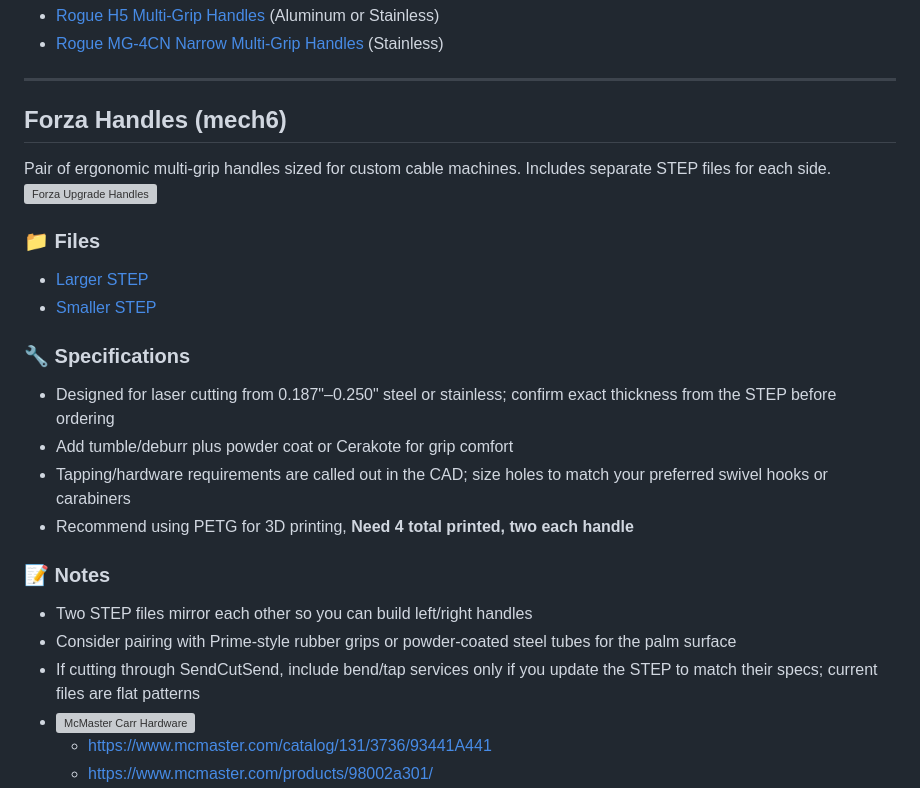
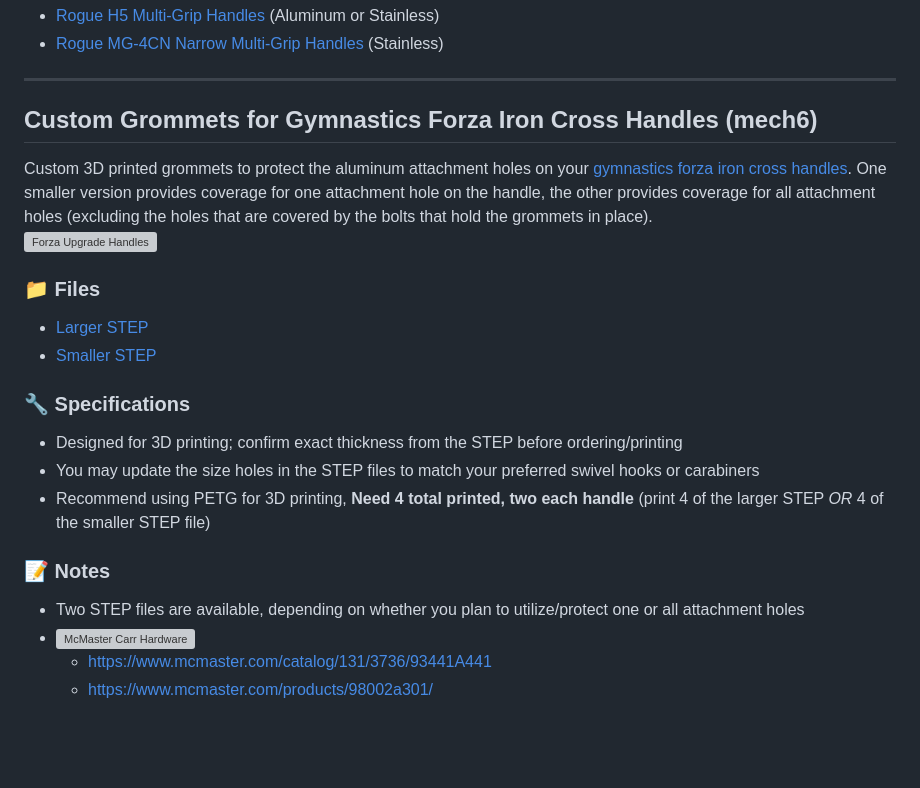
Before and after one commit to laynemag/HomeGymDIY, a Markdown page: handles/README.md, the part around the change. GitHub-like rendering; blank space fills up the shorter version; grey boxes are pictures that could not be loaded.

Commit message:
Update README.md for gymnastics forza custom grommets
Several changes throughout to clarify the details on the custom 3d printed grommets, designed by mech6, for the Gymnastics Forza iron cross handles

```diff
--- a/handles/README.md
+++ b/handles/README.md
@@ -78,9 +78,9 @@ Choose from Rogue Fitness (Aluminum recommended for lighter weight):
 
 ---
 
-## Forza Handles (mech6)
+## Custom Grommets for Gymnastics Forza Iron Cross Handles (mech6)
 
-Pair of ergonomic multi-grip handles sized for custom cable machines. Includes separate STEP files for each side.
+Custom 3D printed grommets to protect the aluminum attachment holes on your [gymnastics forza iron cross handles](https://store.gymnasticsforza.com/products/gymnastics-forza-iron-cross-system).  One smaller version provides coverage for one attachment hole on the handle, the other provides coverage for all attachment holes (excluding the holes that are covered by the bolts that hold the grommets in place).
 ![Forza Upgrade Handles](mech6/forza-upgrade-parts.jpg)
 
 ### 📁 Files
@@ -90,16 +90,13 @@ Pair of ergonomic multi-grip handles sized for custom cable machines. Includes s
 
 ### 🔧 Specifications
 
-- Designed for laser cutting from 0.187"–0.250" steel or stainless; confirm exact thickness from the STEP before ordering
-- Add tumble/deburr plus powder coat or Cerakote for grip comfort
-- Tapping/hardware requirements are called out in the CAD; size holes to match your preferred swivel hooks or carabiners
-- Recommend using PETG for 3D printing, **Need 4 total printed, two each handle**
+- Designed for 3D printing; confirm exact thickness from the STEP before ordering/printing
+- You may update the size holes in the STEP files to match your preferred swivel hooks or carabiners
+- Recommend using PETG for 3D printing, **Need 4 total printed, two each handle** (print 4 of the larger STEP *OR* 4 of the smaller STEP file)
 
 ### 📝 Notes
 
-- Two STEP files mirror each other so you can build left/right handles
-- Consider pairing with Prime-style rubber grips or powder-coated steel tubes for the palm surface
-- If cutting through SendCutSend, include bend/tap services only if you update the STEP to match their specs; current files are flat patterns
+- Two STEP files are available, depending on whether you plan to utilize/protect one or all attachment holes
 - ![McMaster Carr Hardware](mech6/mcmastercarr-hardware-forza-hanldes.jpg)
   - https://www.mcmaster.com/catalog/131/3736/93441A441
   - https://www.mcmaster.com/products/98002a301/
```
